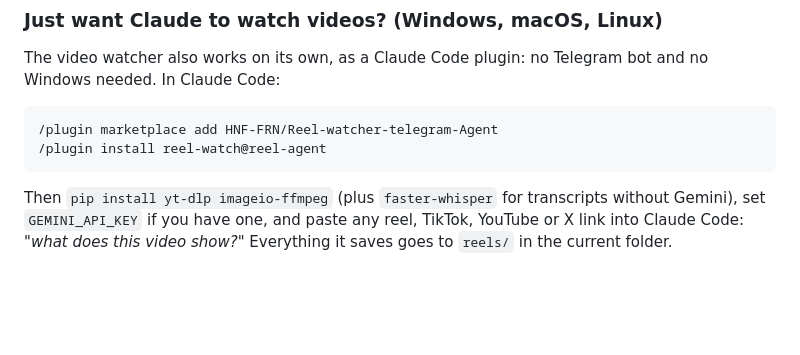
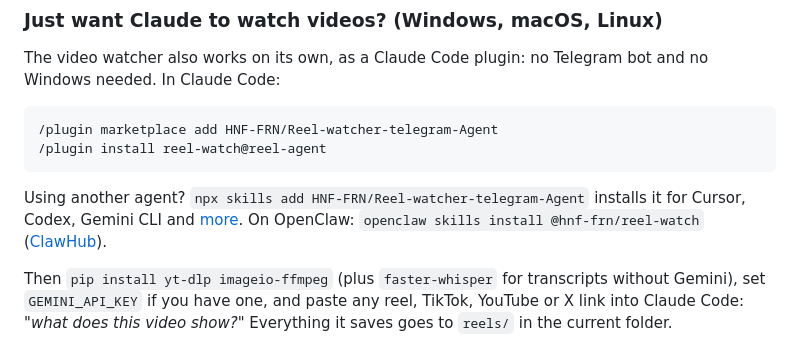
Before and after one commit to HNF-FRN/Reel-watcher-telegram-Agent, a Markdown page: README.md, the part around the change. Rendered like a GitHub page; blank space fills up the shorter version.

Commit message:
Install the video watcher with npx skills or from ClawHub too

````diff
--- a/README.md
+++ b/README.md
@@ -90,6 +90,8 @@ The video watcher also works on its own, as a Claude Code plugin: no Telegram bo
 /plugin marketplace add HNF-FRN/Reel-watcher-telegram-Agent
 /plugin install reel-watch@reel-agent
 ```
+
+Using another agent? `npx skills add HNF-FRN/Reel-watcher-telegram-Agent` installs it for Cursor, Codex, Gemini CLI and [more](https://skills.sh). On OpenClaw: `openclaw skills install @hnf-frn/reel-watch` ([ClawHub](https://clawhub.ai/hnf-frn/skills/reel-watch)).
 
 Then `pip install yt-dlp imageio-ffmpeg` (plus `faster-whisper` for transcripts without Gemini), set `GEMINI_API_KEY` if you have one, and paste any reel, TikTok, YouTube or X link into Claude Code: *"what does this video show?"* Everything it saves goes to `reels/` in the current folder.
 
````
Also changed, not shown: 1 other file.
